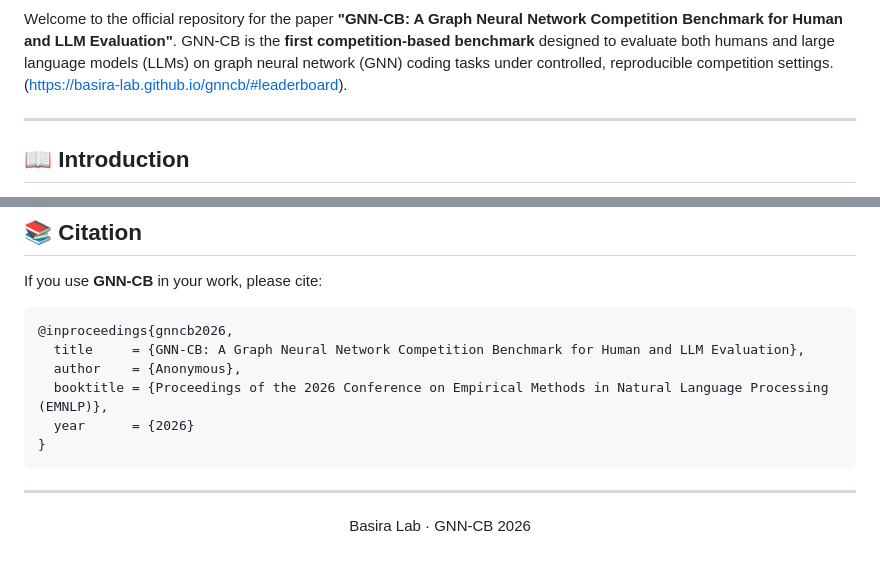
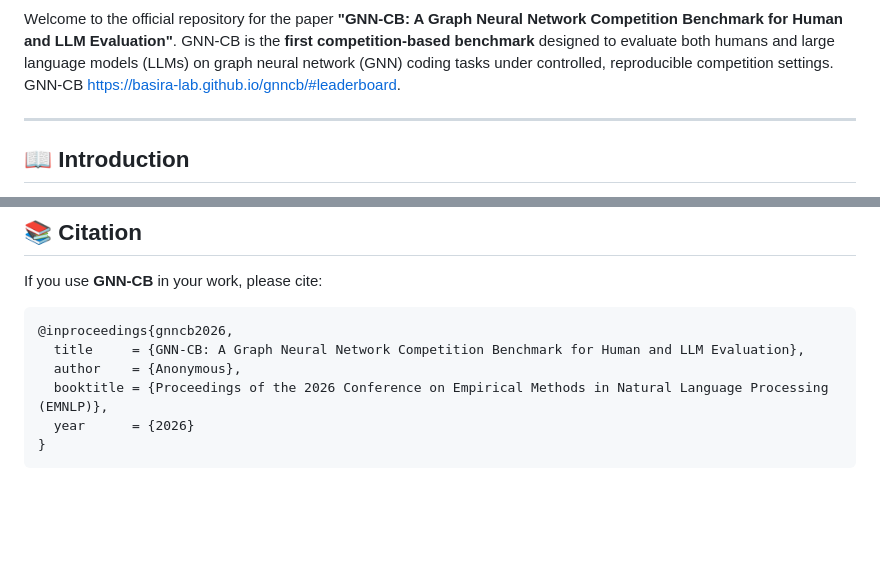
Before and after one commit to tasneem-mselim/GNN-CB, a Markdown page: README.md, 2 parts joined by grey strips. Rendered like a GitHub page; blank space fills up the shorter version.

Commit message:
Update README to remove logo and alignment
Removed logo image and center alignment from README.

````diff
--- a/README.md
+++ b/README.md
@@ -6,7 +2,7 @@
 
 
 Welcome to the official repository for the paper **"GNN-CB: A Graph Neural Network Competition Benchmark for Human and LLM Evaluation"**. GNN-CB is the **first competition-based benchmark** designed to evaluate both humans and large language models (LLMs) on graph neural network (GNN) coding tasks under controlled, reproducible competition settings.
-(https://basira-lab.github.io/gnncb/#leaderboard).
+GNN-CB https://basira-lab.github.io/gnncb/#leaderboard.
 
 
 ---
@@ -136,7 +132,3 @@ If you use **GNN-CB** in your work, please cite:
   year      = {2026}
 }
 ```
-
----
-
-<p align="center">Basira Lab · GNN-CB 2026</p>
````
Also changed, not shown: other parts of README.md (+0 -4 lines).
